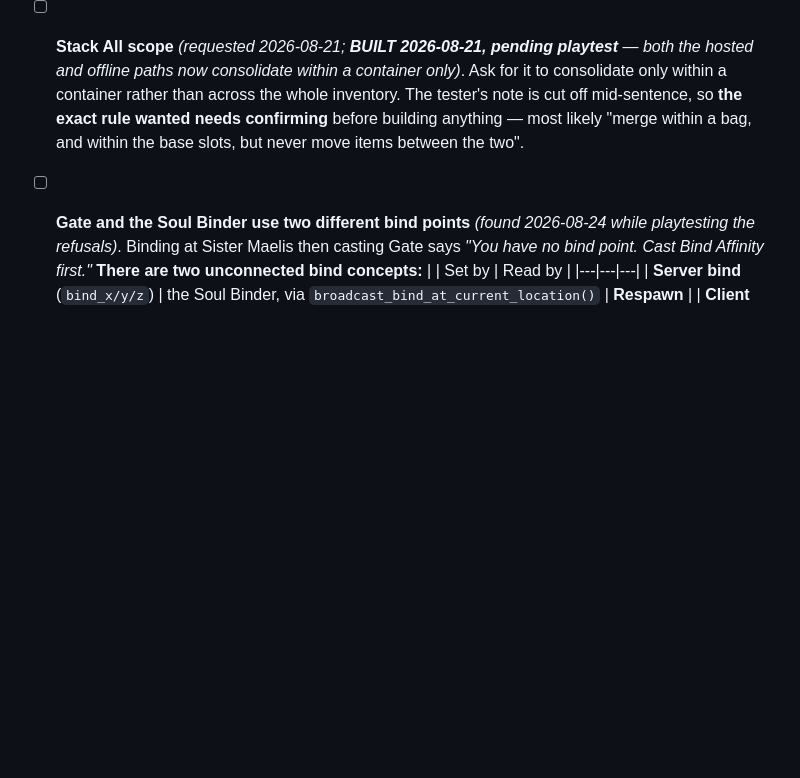
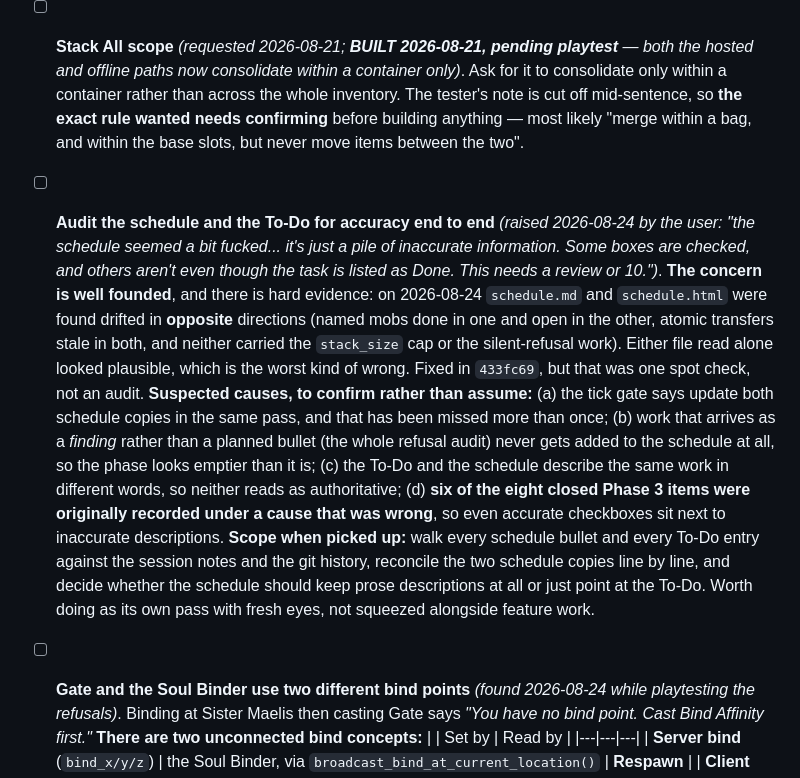
Before and after one commit to UsuallyBloated/Project_Dawn, a Markdown page: CLAUDE.md, the part around the change. Drawn GitHub-style; blank space fills up the shorter version.

Commit message:
To-Do: log a full accuracy audit of the schedule and the To-Do
Raised by the user, and well founded. Evidence from the same day: the two
schedule copies were drifted in opposite directions, with either one
reading plausibly on its own.

Records the suspected causes to confirm rather than assume, including the
one that is already proven — six of the eight closed Phase 3 items were
originally recorded under a cause that turned out to be wrong, so accurate
checkboxes sit beside inaccurate descriptions.

Deliberately scoped as its own pass with fresh eyes rather than squeezed
alongside feature work.

Co-Authored-By: Claude Opus 5 (1M context) <noreply@anthropic.com>

```diff
--- a/CLAUDE.md
+++ b/CLAUDE.md
@@ -596,6 +596,26 @@ Per-autoload responsibilities and the combat/spell deep dive live in
   **the exact rule wanted needs confirming** before building anything — most likely "merge within a
   bag, and within the base slots, but never move items between the two".
 
+- [ ] **Audit the schedule and the To-Do for accuracy end to end** *(raised 2026-08-24 by the user:
+  "the schedule seemed a bit fucked... it's just a pile of inaccurate information. Some boxes are
+  checked, and others aren't even though the task is listed as Done. This needs a review or 10.")*.
+  **The concern is well founded**, and there is hard evidence: on 2026-08-24 `schedule.md` and
+  `schedule.html` were found drifted in **opposite** directions (named mobs done in one and open in
+  the other, atomic transfers stale in both, and neither carried the `stack_size` cap or the
+  silent-refusal work). Either file read alone looked plausible, which is the worst kind of wrong.
+  Fixed in `433fc69`, but that was one spot check, not an audit.
+  **Suspected causes, to confirm rather than assume:** (a) the tick gate says update both schedule
+  copies in the same pass, and that has been missed more than once; (b) work that arrives as a
+  *finding* rather than a planned bullet (the whole refusal audit) never gets added to the schedule
+  at all, so the phase looks emptier than it is; (c) the To-Do and the schedule describe the same
+  work in different words, so neither reads as authoritative; (d) **six of the eight closed Phase 3
+  items were originally recorded under a cause that was wrong**, so even accurate checkboxes sit
+  next to inaccurate descriptions.
+  **Scope when picked up:** walk every schedule bullet and every To-Do entry against the session
+  notes and the git history, reconcile the two schedule copies line by line, and decide whether the
+  schedule should keep prose descriptions at all or just point at the To-Do. Worth doing as its own
+  pass with fresh eyes, not squeezed alongside feature work.
+
 - [ ] **Gate and the Soul Binder use two different bind points** *(found 2026-08-24 while
   playtesting the refusals)*. Binding at Sister Maelis then casting Gate says *"You have no bind
   point. Cast Bind Affinity first."* **There are two unconnected bind concepts:**
```
